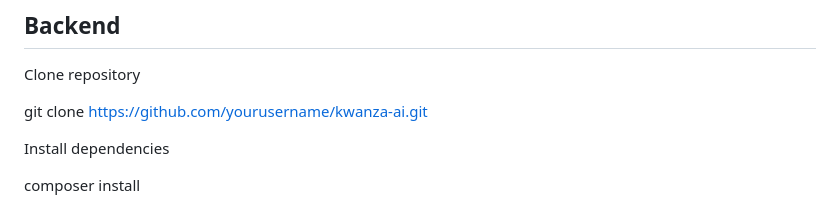
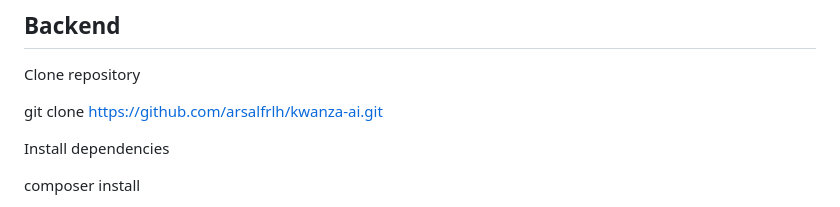
Before and after one commit to arsalfrlh/kwanza-ai, a Markdown page: README.md, the part around one of its changes. GitHub-like rendering.

Commit message:
Fix image URLs and update clone repository link
Updated image URLs in the README and corrected the repository clone link.

```diff
--- a/README.md
+++ b/README.md
@@ -158,7 +163,7 @@ lib/
 
 Clone repository
 
-git clone https://github.com/yourusername/kwanza-ai.git
+git clone https://github.com/arsalfrlh/kwanza-ai.git
 
 Install dependencies
 
```
Also changed, not shown: other parts of README.md (+12 -7 lines).
